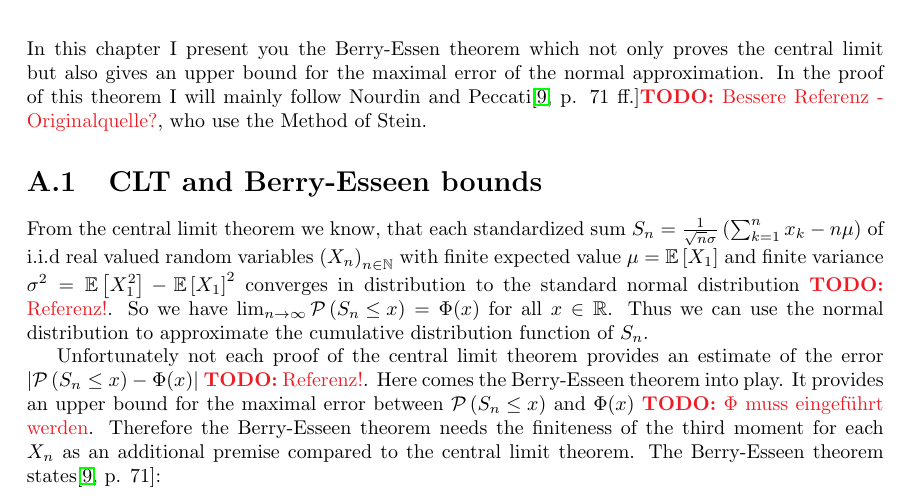
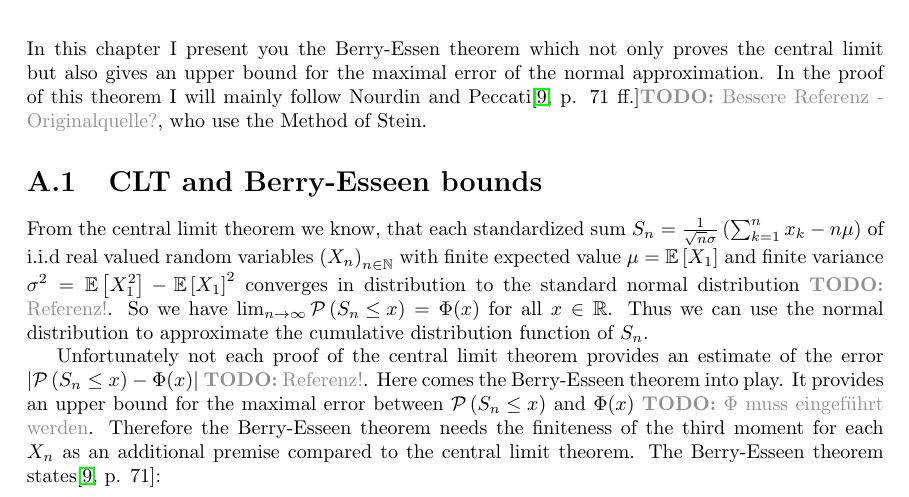
Before and after one commit to kulla/moivre_laplace_theorem, a LaTeX thesis (moivre_laplace_theorem.tex, which reads config.tex): part of page 33 of 51, cut so that both start at the same text. Compiled offline with pdfLaTeX.

Commit message:
color gray for todo notes

```diff
--- a/config.tex
+++ b/config.tex
@@ -62,4 +62,4 @@
 
 \newenvironment{comment}{\color{OliveGreen} \ \left\downarrow\ }{\right. \color{Black} \nonumber}
 
-\newcommand*{\todo}[1]{{\color{Red} \textbf{TODO:} #1}}
+\newcommand*{\todo}[1]{{\color{Gray} \textbf{TODO:} #1}}
```
